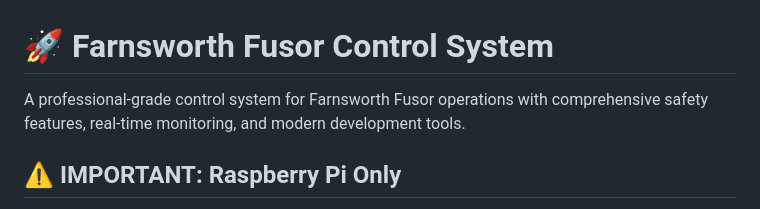
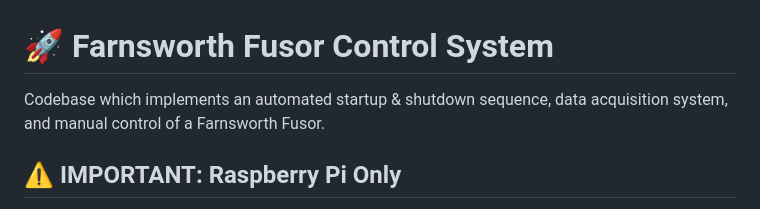
Before and after one commit to leonengle/Farnsworth_Fusor, a Markdown page: README.md, the part around the change. GitHub-like rendering.

Commit message:
readme merge fix

```diff
--- a/README.md
+++ b/README.md
@@ -1,6 +1,6 @@
 # 🚀 Farnsworth Fusor Control System
 
-A professional-grade control system for Farnsworth Fusor operations with comprehensive safety features, real-time monitoring, and modern development tools.
+Codebase which implements an automated startup & shutdown sequence, data acquisition system, and manual control of a Farnsworth Fusor.
 
 ## ⚠️ **IMPORTANT: Raspberry Pi Only**
 
```
